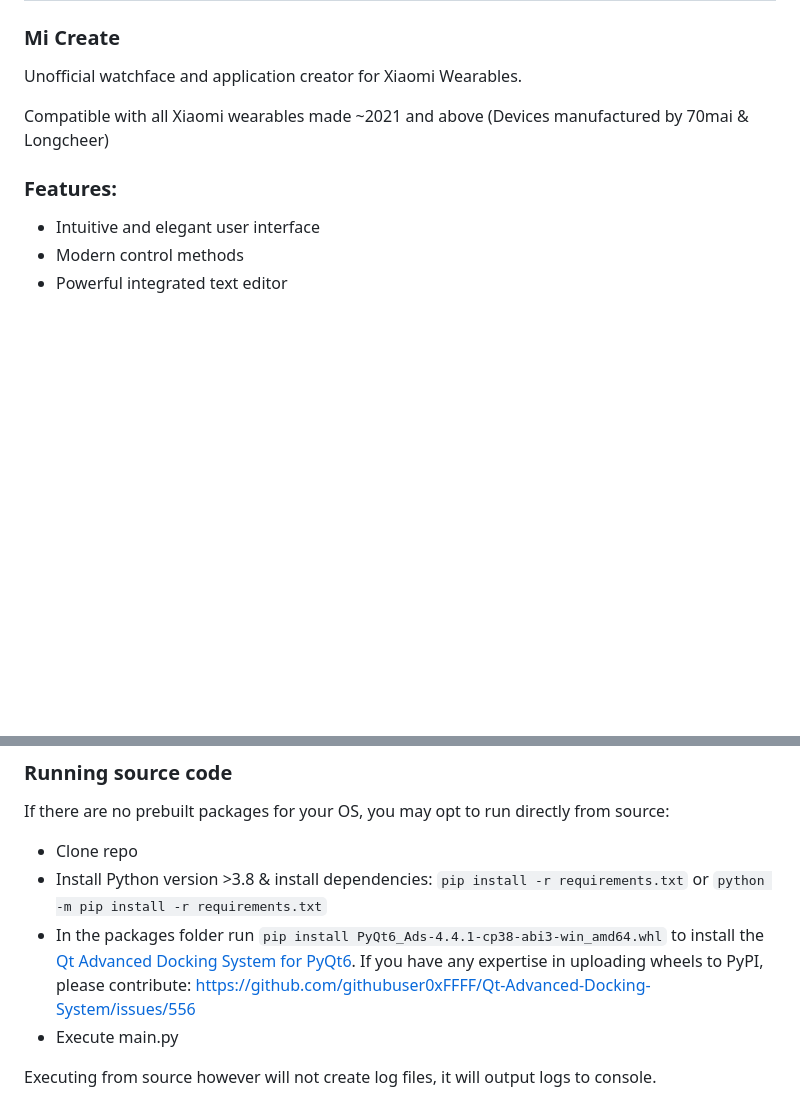
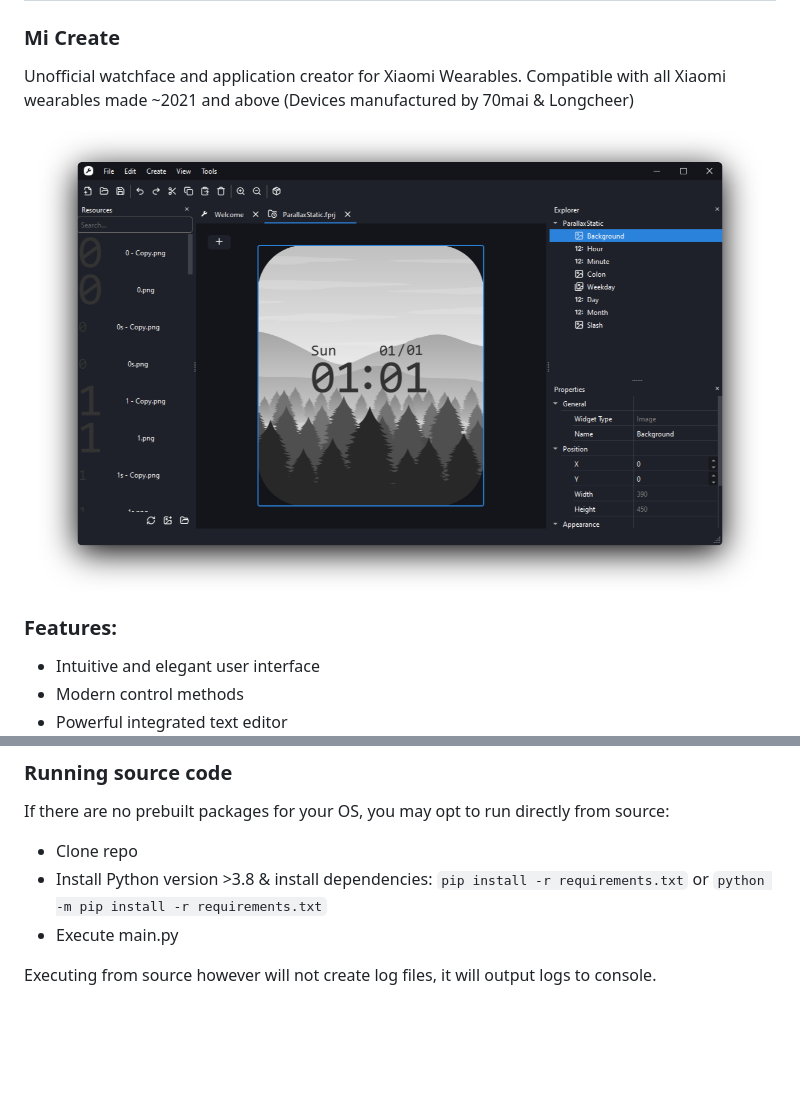
Before and after one commit to ooflet/Mi-Create, a Markdown page: README.md, 2 parts joined by grey strips. Drawn GitHub-style; pictures changed too: images/window.png (added); blank space fills up the shorter version.

```diff
--- a/README.md
+++ b/README.md
@@ -1,8 +1,9 @@
 # ![MiCreate48x48](https://raw.githubusercontent.com/ooflet/Mi-Create/main/src/resources/MiCreate48x48.png)
 ### Mi Create
 Unofficial watchface and application creator for Xiaomi Wearables.
+Compatible with all Xiaomi wearables made ~2021 and above (Devices manufactured by 70mai & Longcheer)
 
-Compatible with all Xiaomi wearables made ~2021 and above (Devices manufactured by 70mai & Longcheer)
+![alt text](images/window.png)
 
 ### Features:
 - Intuitive and elegant user interface
@@ -18,7 +19,6 @@ If there are no prebuilt packages for your OS, you may opt to run directly from
 - Clone repo
 - Install Python version >3.8 & install dependencies:
 `pip install -r requirements.txt` or `python -m pip install -r requirements.txt`
-- In the packages folder run `pip install PyQt6_Ads-4.4.1-cp38-abi3-win_amd64.whl` to install the [Qt Advanced Docking System for PyQt6](https://github.com/char101/Qt-Advanced-Docking-System/releases/tag/4.4.1). If you have any expertise in uploading wheels to PyPI, please contribute: <https://github.com/githubuser0xFFFF/Qt-Advanced-Docking-System/issues/556>
 - Execute main.py
 
 Executing from source however will not create log files, it will output logs to console.
```
